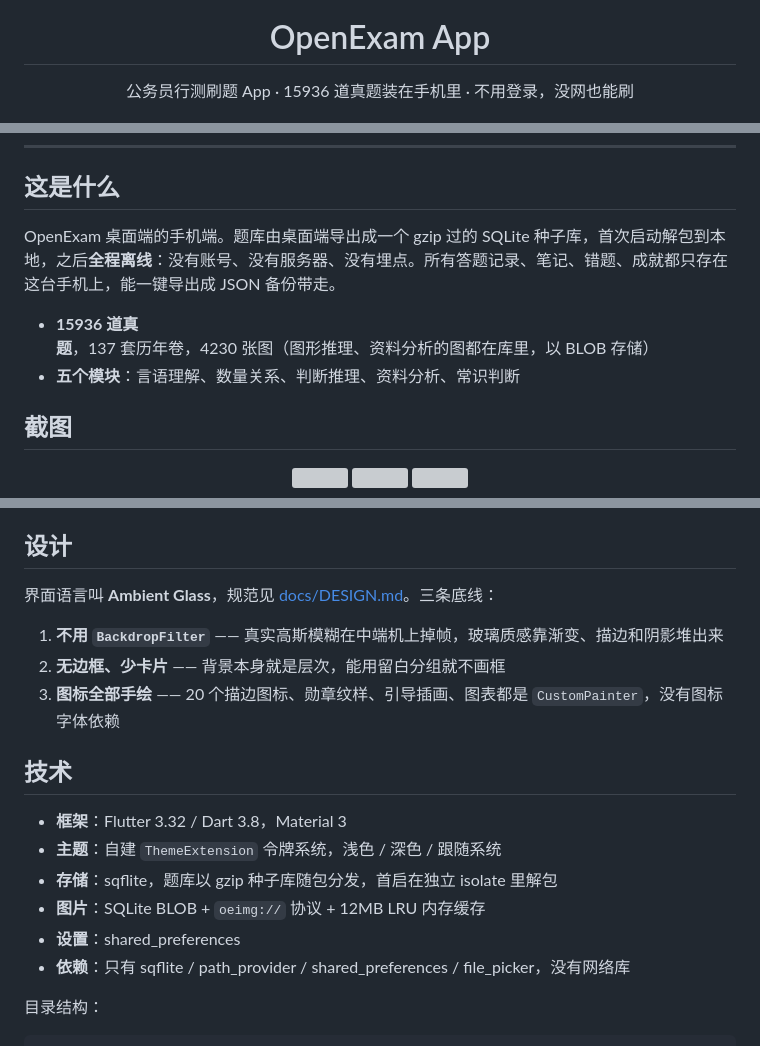
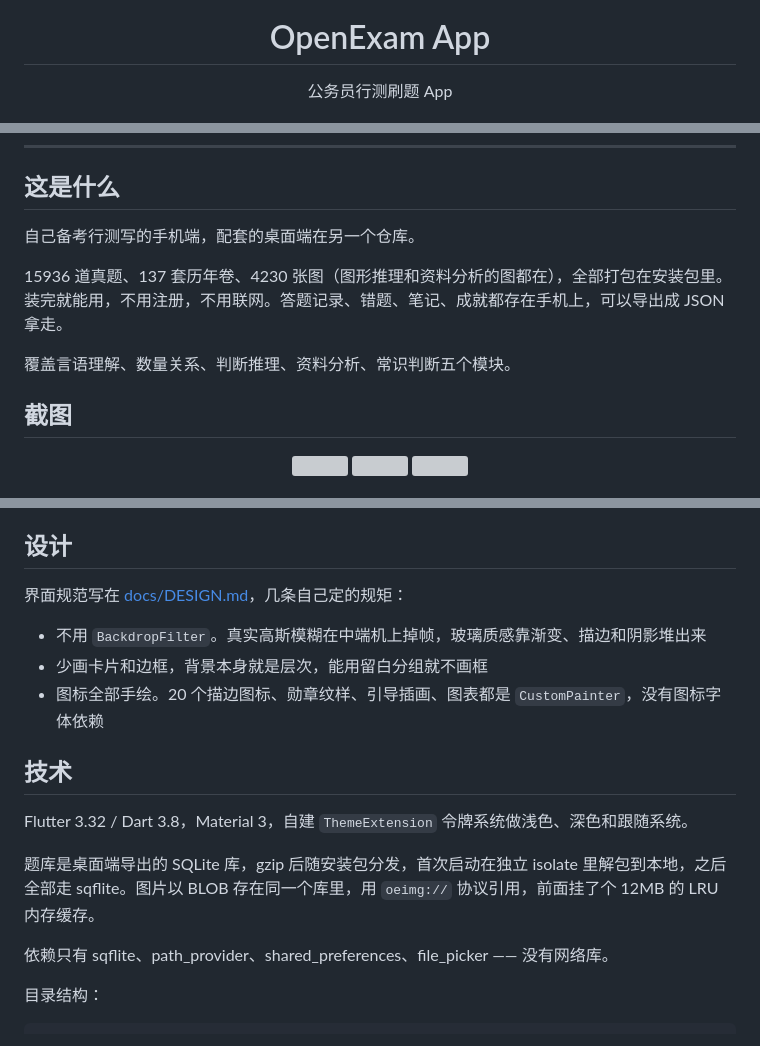
Before and after one commit to lmk1010/OpenExamApp, a Markdown page: README.md, 3 parts joined by grey strips. Drawn GitHub-style; grey boxes are pictures that could not be loaded.

Commit message:
README 改口语，去掉产品腔和技术堆砌

```diff
--- a/README.md
+++ b/README.md
@@ -5,7 +5,7 @@
 <h1 align="center">OpenExam App</h1>
 
 <p align="center">
-  公务员行测刷题 App · 15936 道真题装在手机里 · 不用登录，没网也能刷
+  公务员行测刷题 App
 </p>
 
 <p align="center">
@@ -20,10 +19,11 @@
 
 ## 这是什么
 
-OpenExam 桌面端的手机端。题库由桌面端导出成一个 gzip 过的 SQLite 种子库，首次启动解包到本地，之后**全程离线**：没有账号、没有服务器、没有埋点。所有答题记录、笔记、错题、成就都只存在这台手机上，能一键导出成 JSON 备份带走。
+自己备考行测写的手机端，配套的桌面端在另一个仓库。
 
-- **15936 道真题**，137 套历年卷，4230 张图（图形推理、资料分析的图都在库里，以 BLOB 存储）
-- **五个模块**：言语理解、数量关系、判断推理、资料分析、常识判断
+15936 道真题、137 套历年卷、4230 张图（图形推理和资料分析的图都在），全部打包在安装包里。装完就能用，不用注册，不用联网。答题记录、错题、笔记、成就都存在手机上，可以导出成 JSON 拿走。
+
+覆盖言语理解、数量关系、判断推理、资料分析、常识判断五个模块。
 
 ## 截图
 
@@ -73,20 +73,19 @@ OpenExam 桌面端的手机端。题库由桌面端导出成一个 gzip 过的 S
 
 ## 设计
 
-界面语言叫 **Ambient Glass**，规范见 [docs/DESIGN.md](docs/DESIGN.md)。三条底线：
+界面规范写在 [docs/DESIGN.md](docs/DESIGN.md)，几条自己定的规矩：
 
-1. **不用 `BackdropFilter`** —— 真实高斯模糊在中端机上掉帧，玻璃质感靠渐变、描边和阴影堆出来
-2. **无边框、少卡片** —— 背景本身就是层次，能用留白分组就不画框
-3. **图标全部手绘** —— 20 个描边图标、勋章纹样、引导插画、图表都是 `CustomPainter`，没有图标字体依赖
+- 不用 `BackdropFilter`。真实高斯模糊在中端机上掉帧，玻璃质感靠渐变、描边和阴影堆出来
+- 少画卡片和边框，背景本身就是层次，能用留白分组就不画框
+- 图标全部手绘。20 个描边图标、勋章纹样、引导插画、图表都是 `CustomPainter`，没有图标字体依赖
 
 ## 技术
 
-- **框架**：Flutter 3.32 / Dart 3.8，Material 3
-- **主题**：自建 `ThemeExtension` 令牌系统，浅色 / 深色 / 跟随系统
-- **存储**：sqflite，题库以 gzip 种子库随包分发，首启在独立 isolate 里解包
-- **图片**：SQLite BLOB + `oeimg://` 协议 + 12MB LRU 内存缓存
-- **设置**：shared_preferences
-- **依赖**：只有 sqflite / path_provider / shared_preferences / file_picker，没有网络库
+Flutter 3.32 / Dart 3.8，Material 3，自建 `ThemeExtension` 令牌系统做浅色、深色和跟随系统。
+
+题库是桌面端导出的 SQLite 库，gzip 后随安装包分发，首次启动在独立 isolate 里解包到本地，之后全部走 sqflite。图片以 BLOB 存在同一个库里，用 `oeimg://` 协议引用，前面挂了个 12MB 的 LRU 内存缓存。
+
+依赖只有 sqflite、path_provider、shared_preferences、file_picker —— 没有网络库。
 
 目录结构：
 
```
Also changed, not shown: other parts of README.md (+0 -1 lines).
